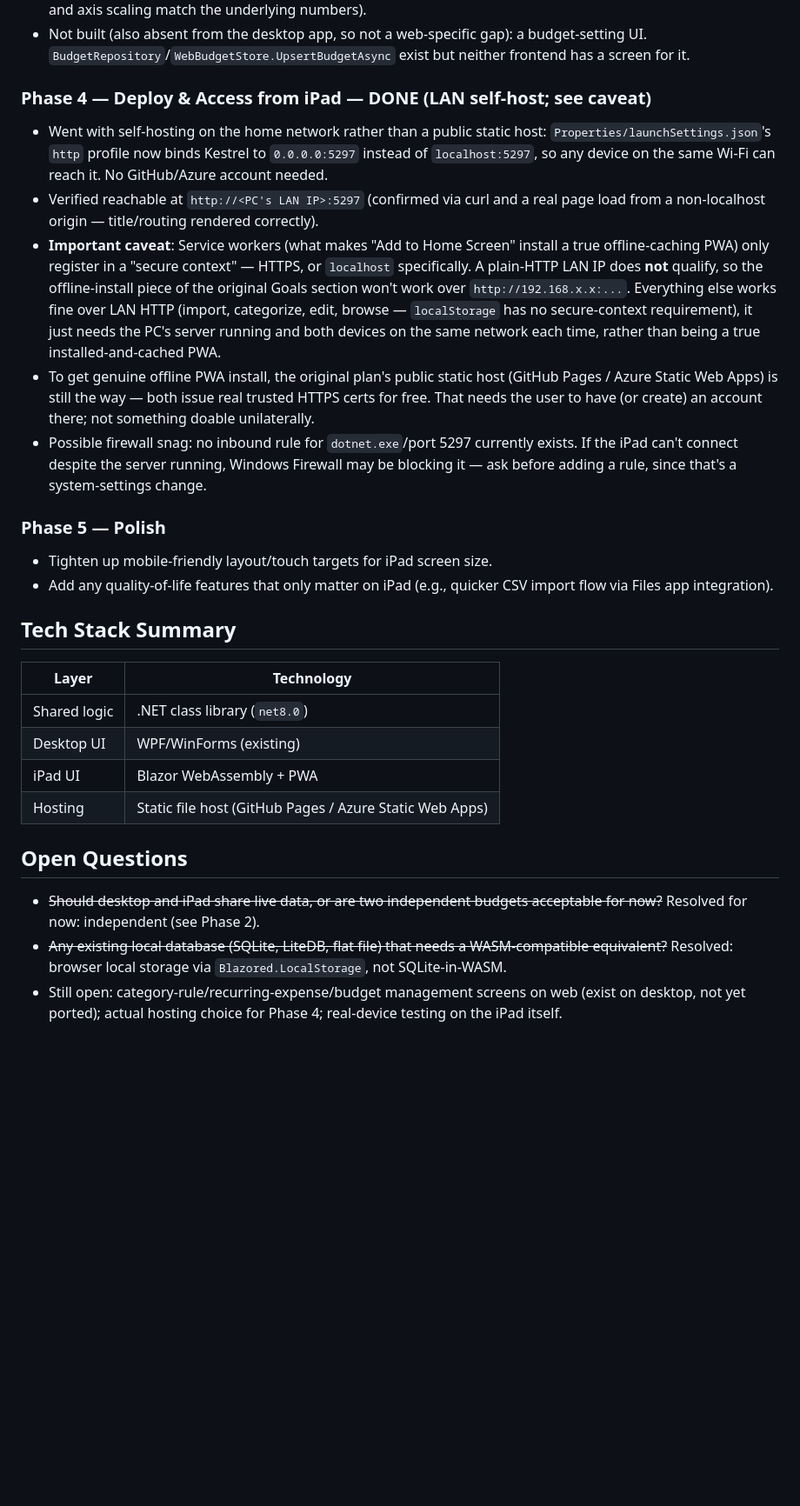
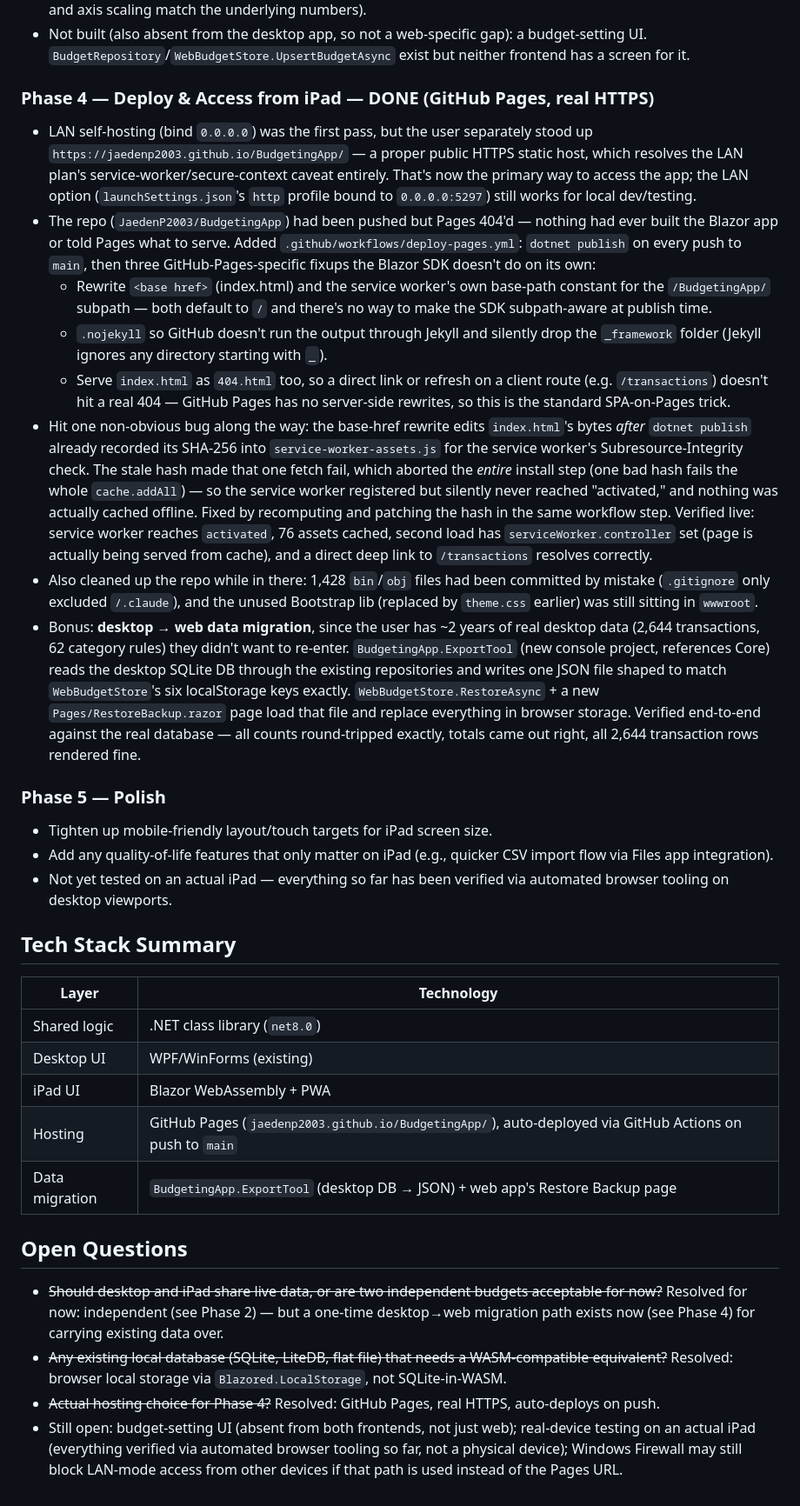
Before and after one commit to JaedenP2003/BudgetingApp, a Markdown page: budgeting-app-ipad-proposal.md, the part around the change. Shown at 87% size. Rendered like a GitHub page; blank space fills up the shorter version.

Commit message:
Update iPad proposal doc: Phase 4 done via GitHub Pages
Co-Authored-By: Claude Sonnet 5 <noreply@anthropic.com>

```diff
--- a/budgeting-app-ipad-proposal.md
+++ b/budgeting-app-ipad-proposal.md
@@ -52,16 +52,20 @@ Both frontends call into the same `BudgetApp.Core` library, so business logic is
 - `Pages/Accounts.razor` and `Pages/Trends.razor` added since. Trends uses a hand-rolled SVG chart component (`Shared/TrendChart.razor`) — grouped income/expense bars + a savings line for the overview, a per-category trend line with a category picker — instead of a JS charting library, keeping the same "Sheikah Slate" theme colors (`ChartTheme.cs`) with zero extra dependencies. Verified against seeded multi-month data (bar heights and axis scaling match the underlying numbers).
 - Not built (also absent from the desktop app, so not a web-specific gap): a budget-setting UI. `BudgetRepository`/`WebBudgetStore.UpsertBudgetAsync` exist but neither frontend has a screen for it.
 
-### Phase 4 — Deploy & Access from iPad — DONE (LAN self-host; see caveat)
-- Went with self-hosting on the home network rather than a public static host: `Properties/launchSettings.json`'s `http` profile now binds Kestrel to `0.0.0.0:5297` instead of `localhost:5297`, so any device on the same Wi-Fi can reach it. No GitHub/Azure account needed.
-- Verified reachable at `http://<PC's LAN IP>:5297` (confirmed via curl and a real page load from a non-localhost origin — title/routing rendered correctly).
-- **Important caveat**: Service workers (what makes "Add to Home Screen" install a true offline-caching PWA) only register in a "secure context" — HTTPS, or `localhost` specifically. A plain-HTTP LAN IP does **not** qualify, so the offline-install piece of the original Goals section won't work over `http://192.168.x.x:...`. Everything else works fine over LAN HTTP (import, categorize, edit, browse — `localStorage` has no secure-context requirement), it just needs the PC's server running and both devices on the same network each time, rather than being a true installed-and-cached PWA.
-- To get genuine offline PWA install, the original plan's public static host (GitHub Pages / Azure Static Web Apps) is still the way — both issue real trusted HTTPS certs for free. That needs the user to have (or create) an account there; not something doable unilaterally.
-- Possible firewall snag: no inbound rule for `dotnet.exe`/port 5297 currently exists. If the iPad can't connect despite the server running, Windows Firewall may be blocking it — ask before adding a rule, since that's a system-settings change.
+### Phase 4 — Deploy & Access from iPad — DONE (GitHub Pages, real HTTPS)
+- LAN self-hosting (bind `0.0.0.0`) was the first pass, but the user separately stood up `https://jaedenp2003.github.io/BudgetingApp/` — a proper public HTTPS static host, which resolves the LAN plan's service-worker/secure-context caveat entirely. That's now the primary way to access the app; the LAN option (`launchSettings.json`'s `http` profile bound to `0.0.0.0:5297`) still works for local dev/testing.
+- The repo (`JaedenP2003/BudgetingApp`) had been pushed but Pages 404'd — nothing had ever built the Blazor app or told Pages what to serve. Added `.github/workflows/deploy-pages.yml`: `dotnet publish` on every push to `main`, then three GitHub-Pages-specific fixups the Blazor SDK doesn't do on its own:
+  - Rewrite `<base href>` (index.html) and the service worker's own base-path constant for the `/BudgetingApp/` subpath — both default to `/` and there's no way to make the SDK subpath-aware at publish time.
+  - `.nojekyll` so GitHub doesn't run the output through Jekyll and silently drop the `_framework` folder (Jekyll ignores any directory starting with `_`).
+  - Serve `index.html` as `404.html` too, so a direct link or refresh on a client route (e.g. `/transactions`) doesn't hit a real 404 — GitHub Pages has no server-side rewrites, so this is the standard SPA-on-Pages trick.
+- Hit one non-obvious bug along the way: the base-href rewrite edits `index.html`'s bytes *after* `dotnet publish` already recorded its SHA-256 into `service-worker-assets.js` for the service worker's Subresource-Integrity check. The stale hash made that one fetch fail, which aborted the *entire* install step (one bad hash fails the whole `cache.addAll`) — so the service worker registered but silently never reached "activated," and nothing was actually cached offline. Fixed by recomputing and patching the hash in the same workflow step. Verified live: service worker reaches `activated`, 76 assets cached, second load has `serviceWorker.controller` set (page is actually being served from cache), and a direct deep link to `/transactions` resolves correctly.
+- Also cleaned up the repo while in there: 1,428 `bin`/`obj` files had been committed by mistake (`.gitignore` only excluded `/.claude`), and the unused Bootstrap lib (replaced by `theme.css` earlier) was still sitting in `wwwroot`.
+- Bonus: **desktop → web data migration**, since the user has ~2 years of real desktop data (2,644 transactions, 62 category rules) they didn't want to re-enter. `BudgetingApp.ExportTool` (new console project, references Core) reads the desktop SQLite DB through the existing repositories and writes one JSON file shaped to match `WebBudgetStore`'s six localStorage keys exactly. `WebBudgetStore.RestoreAsync` + a new `Pages/RestoreBackup.razor` page load that file and replace everything in browser storage. Verified end-to-end against the real database — all counts round-tripped exactly, totals came out right, all 2,644 transaction rows rendered fine.
 
 ### Phase 5 — Polish
 - Tighten up mobile-friendly layout/touch targets for iPad screen size.
 - Add any quality-of-life features that only matter on iPad (e.g., quicker CSV import flow via Files app integration).
+- Not yet tested on an actual iPad — everything so far has been verified via automated browser tooling on desktop viewports.
 
 ## Tech Stack Summary
 
@@ -70,10 +74,12 @@ Both frontends call into the same `BudgetApp.Core` library, so business logic is
 | Shared logic | .NET class library (`net8.0`) |
 | Desktop UI | WPF/WinForms (existing) |
 | iPad UI | Blazor WebAssembly + PWA |
-| Hosting | Static file host (GitHub Pages / Azure Static Web Apps) |
+| Hosting | GitHub Pages (`jaedenp2003.github.io/BudgetingApp/`), auto-deployed via GitHub Actions on push to `main` |
+| Data migration | `BudgetingApp.ExportTool` (desktop DB → JSON) + web app's Restore Backup page |
 
 ## Open Questions
 
-- ~~Should desktop and iPad share live data, or are two independent budgets acceptable for now?~~ Resolved for now: independent (see Phase 2).
+- ~~Should desktop and iPad share live data, or are two independent budgets acceptable for now?~~ Resolved for now: independent (see Phase 2) — but a one-time desktop→web migration path exists now (see Phase 4) for carrying existing data over.
 - ~~Any existing local database (SQLite, LiteDB, flat file) that needs a WASM-compatible equivalent?~~ Resolved: browser local storage via `Blazored.LocalStorage`, not SQLite-in-WASM.
-- Still open: category-rule/recurring-expense/budget management screens on web (exist on desktop, not yet ported); actual hosting choice for Phase 4; real-device testing on the iPad itself.
+- ~~Actual hosting choice for Phase 4?~~ Resolved: GitHub Pages, real HTTPS, auto-deploys on push.
+- Still open: budget-setting UI (absent from both frontends, not just web); real-device testing on an actual iPad (everything verified via automated browser tooling so far, not a physical device); Windows Firewall may still block LAN-mode access from other devices if that path is used instead of the Pages URL.
```
